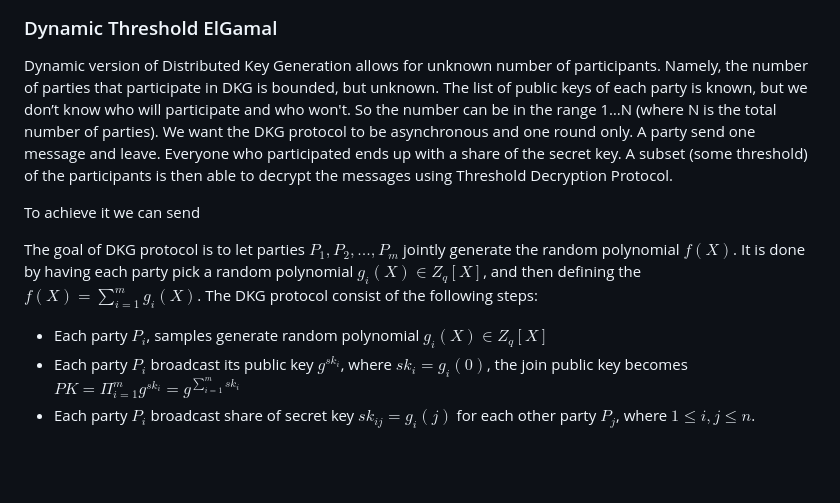
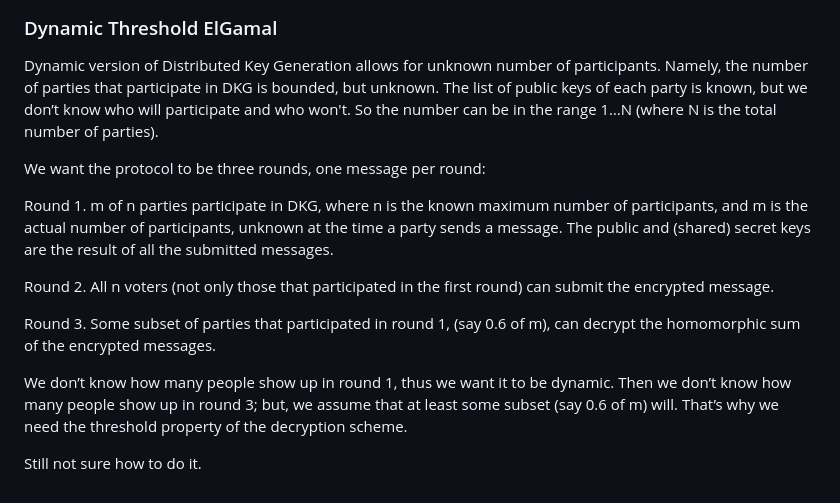
Before and after one commit to stanbar/FDKG, a Markdown page: docs/DKG.md, the part around the change. Rendered like a GitHub page; blank space fills up the shorter version.

Commit message:
update the description of DKG

```diff
--- a/docs/DKG.md
+++ b/docs/DKG.md
@@ -40,12 +40,16 @@ Let C = $(A = kG; B = M + k \cdot PK)$  be an ElGamal ciphertext for public key
 
 ### Dynamic Threshold ElGamal
 
-Dynamic version of Distributed Key Generation allows for unknown number of participants. Namely, the number of parties that participate in DKG is bounded, but unknown. The list of public keys of each party is known, but we don’t know who will participate and who won't. So the number can be in the range 1…N (where N is the total number of parties). We want the DKG protocol to be asynchronous and one round only. A party send one message and leave. Everyone who participated ends up with a share of the secret key. A subset (some threshold) of the participants is then able to decrypt the messages using Threshold Decryption Protocol.
+Dynamic version of Distributed Key Generation allows for unknown number of participants. Namely, the number of parties that participate in DKG is bounded, but unknown. The list of public keys of each party is known, but we don’t know who will participate and who won't. So the number can be in the range 1…N (where N is the total number of parties).
 
-To achieve it we can send
+We want the protocol to be three rounds, one message per round:
 
-The goal of DKG protocol is to let parties $P_1, P_2,...,P_m$ jointly generate the random polynomial $f(X)$. It is done by having each party pick a random polynomial $g_{i}(X)\in Z_q[X]$, and then defining the $f(X)=\sum_{i=1}^{m}g_i(X)$.
-The DKG protocol consist of the following steps:
-- Each party $P_i$, samples generate random polynomial $g_{i}(X)\in Z_q[X]$
-- Each party $P_i$ broadcast its public key $g^{sk_i}$, where $sk_i=g_i(0)$, the join public key becomes $PK=\Pi_{i=1}^{m} g^{sk_i}=g^{\sum_{i=1}^{m} sk_i}$
-- Each party $P_i$ broadcast share of secret key $sk_{ij}=g_i(j)$ for each other party $P_j$, where $1 \leq i,j \leq n$.
+Round 1. m of n parties participate in DKG, where n is the known maximum number of participants, and m is the actual number of participants, unknown at the time a party sends a message. The public and (shared) secret keys are the result of all the submitted messages.
+
+Round 2. All n voters (not only those that participated in the first round) can submit the encrypted message.
+
+Round 3. Some subset of parties that participated in round 1, (say 0.6 of m), can decrypt the homomorphic sum of the encrypted messages.
+
+We don’t know how many people show up in round 1, thus we want it to be dynamic. Then we don’t know how many people show up in round 3; but, we assume that at least some subset (say 0.6 of m) will. That’s why we need the threshold property of the decryption scheme.
+
+Still not sure how to do it.
```
